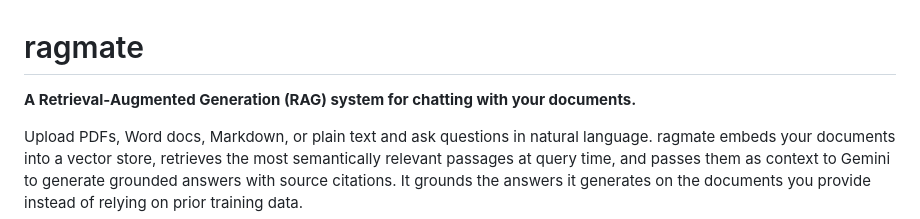
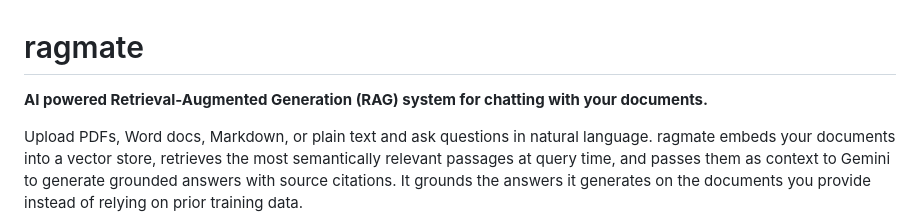
Before and after one commit to rajeshsub/ragmate, a Markdown page: README.md, the part around the change. Drawn GitHub-style.

```diff
--- a/README.md
+++ b/README.md
@@ -1,6 +1,6 @@
 # ragmate
 
-**A Retrieval-Augmented Generation (RAG) system for chatting with your documents.**
+**AI powered Retrieval-Augmented Generation (RAG) system for chatting with your documents.**
 
 Upload PDFs, Word docs, Markdown, or plain text and ask questions in natural language. ragmate embeds your documents into a vector store, retrieves the most semantically relevant passages at query time, and passes them as context to Gemini to generate grounded answers with source citations. It grounds the answers it generates on the documents you provide instead of relying on prior training data.
 
```
